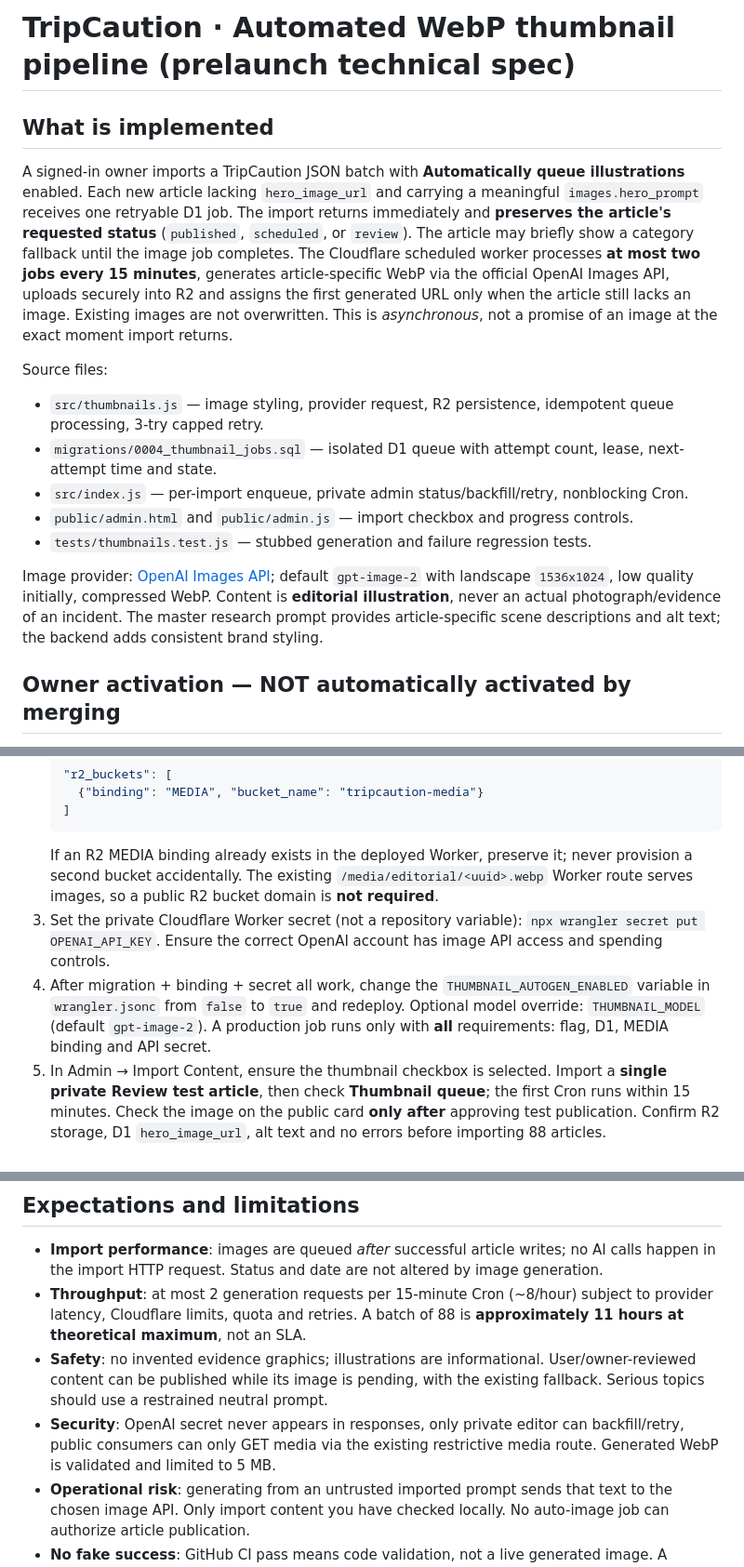
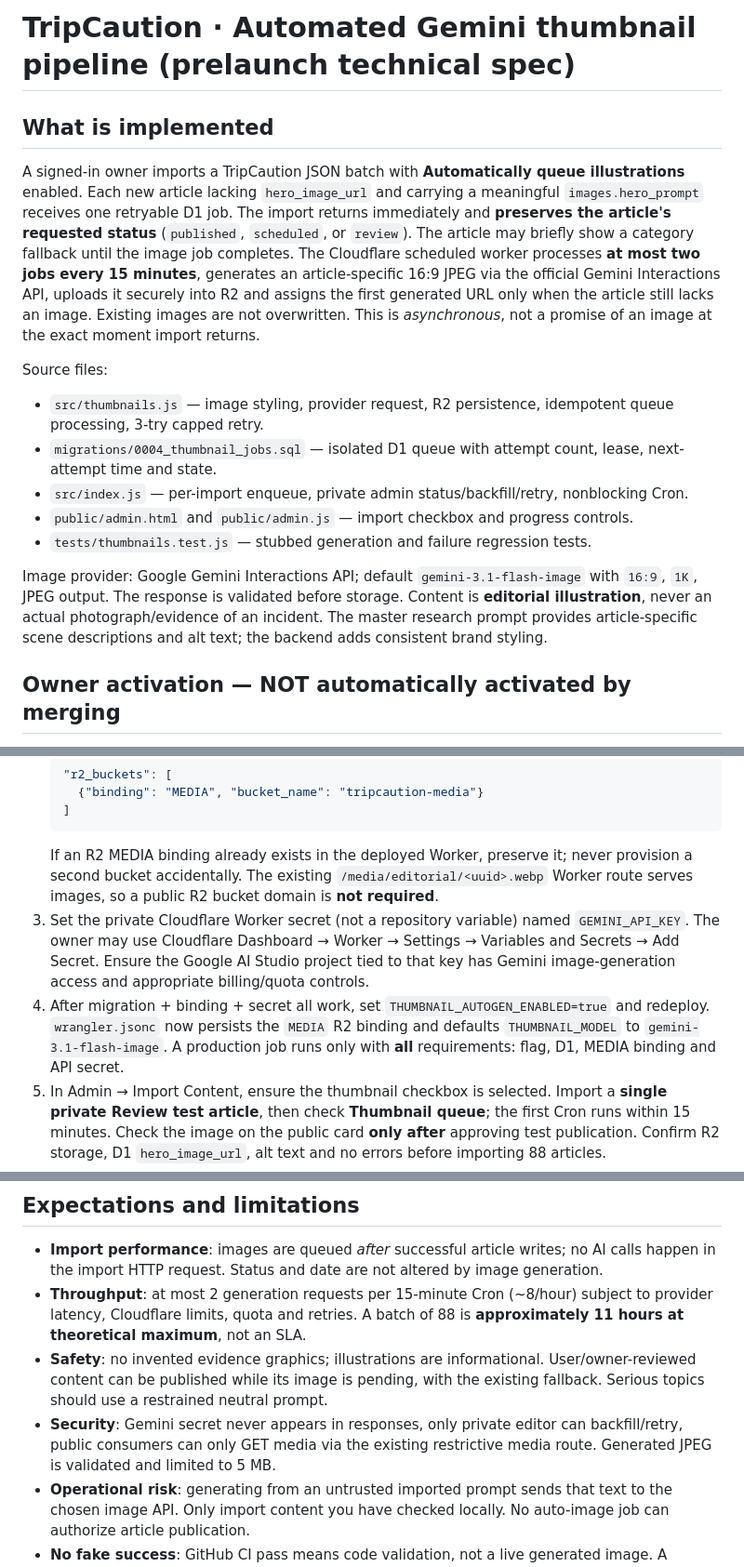
Before and after one commit to kevin4relocate/TripCaution, a Markdown page: docs/PRELAUNCH_AUTOMATED_THUMBNAILS.md, 3 parts joined by grey strips. Shown at 93% size. GitHub-like rendering.

Commit message:
Document Gemini R2 thumbnail activation

````diff
--- a/docs/PRELAUNCH_AUTOMATED_THUMBNAILS.md
+++ b/docs/PRELAUNCH_AUTOMATED_THUMBNAILS.md
@@ -1,7 +1,7 @@
-# TripCaution · Automated WebP thumbnail pipeline (prelaunch technical spec)
+# TripCaution · Automated Gemini thumbnail pipeline (prelaunch technical spec)
 
 ## What is implemented
-A signed-in owner imports a TripCaution JSON batch with **Automatically queue illustrations** enabled. Each new article lacking `hero_image_url` and carrying a meaningful `images.hero_prompt` receives one retryable D1 job. The import returns immediately and **preserves the article's requested status** (`published`, `scheduled`, or `review`). The article may briefly show a category fallback until the image job completes. The Cloudflare scheduled worker processes **at most two jobs every 15 minutes**, generates article-specific WebP via the official OpenAI Images API, uploads securely into R2 and assigns the first generated URL only when the article still lacks an image. Existing images are not overwritten. This is *asynchronous*, not a promise of an image at the exact moment import returns.
+A signed-in owner imports a TripCaution JSON batch with **Automatically queue illustrations** enabled. Each new article lacking `hero_image_url` and carrying a meaningful `images.hero_prompt` receives one retryable D1 job. The import returns immediately and **preserves the article's requested status** (`published`, `scheduled`, or `review`). The article may briefly show a category fallback until the image job completes. The Cloudflare scheduled worker processes **at most two jobs every 15 minutes**, generates an article-specific 16:9 JPEG via the official Gemini Interactions API, uploads it securely into R2 and assigns the first generated URL only when the article still lacks an image. Existing images are not overwritten. This is *asynchronous*, not a promise of an image at the exact moment import returns.
 
 Source files:
 - `src/thumbnails.js` — image styling, provider request, R2 persistence, idempotent queue processing, 3-try capped retry.
@@ -10,7 +10,7 @@ Source files:
 - `public/admin.html` and `public/admin.js` — import checkbox and progress controls.
 - `tests/thumbnails.test.js` — stubbed generation and failure regression tests.
 
-Image provider: [OpenAI Images API](https://developers.openai.com/api/docs/guides/image-generation); default `gpt-image-2` with landscape `1536x1024`, low quality initially, compressed WebP. Content is **editorial illustration**, never an actual photograph/evidence of an incident. The master research prompt provides article-specific scene descriptions and alt text; the backend adds consistent brand styling.
+Image provider: Google Gemini Interactions API; default `gemini-3.1-flash-image` with `16:9`, `1K`, JPEG output. The response is validated before storage. Content is **editorial illustration**, never an actual photograph/evidence of an incident. The master research prompt provides article-specific scene descriptions and alt text; the backend adds consistent brand styling.
 
 ## Owner activation — NOT automatically activated by merging
 Image generation is a separately billed API service. The feature is **OFF by default** and cannot work without an image API key and R2. Do not put secret keys in GitHub, JSON imports, article text, or chat.
@@ -25,8 +25,8 @@ Image generation is a separately billed API service. The feature is **OFF by def
    ]
    ```
    If an R2 MEDIA binding already exists in the deployed Worker, preserve it; never provision a second bucket accidentally. The existing `/media/editorial/<uuid>.webp` Worker route serves images, so a public R2 bucket domain is **not required**.
-3. Set the private Cloudflare Worker secret (not a repository variable): `npx wrangler secret put OPENAI_API_KEY`. Ensure the correct OpenAI account has image API access and spending controls.
-4. After migration + binding + secret all work, change the `THUMBNAIL_AUTOGEN_ENABLED` variable in `wrangler.jsonc` from `false` to `true` and redeploy. Optional model override: `THUMBNAIL_MODEL` (default `gpt-image-2`). A production job runs only with **all** requirements: flag, D1, MEDIA binding and API secret.
+3. Set the private Cloudflare Worker secret (not a repository variable) named `GEMINI_API_KEY`. The owner may use Cloudflare Dashboard → Worker → Settings → Variables and Secrets → Add Secret. Ensure the Google AI Studio project tied to that key has Gemini image-generation access and appropriate billing/quota controls.
+4. After migration + binding + secret all work, set `THUMBNAIL_AUTOGEN_ENABLED=true` and redeploy. `wrangler.jsonc` now persists the `MEDIA` R2 binding and defaults `THUMBNAIL_MODEL` to `gemini-3.1-flash-image`. A production job runs only with **all** requirements: flag, D1, MEDIA binding and API secret.
 5. In Admin → Import Content, ensure the thumbnail checkbox is selected. Import a **single private Review test article**, then check **Thumbnail queue**; the first Cron runs within 15 minutes. Check the image on the public card **only after** approving test publication. Confirm R2 storage, D1 `hero_image_url`, alt text and no errors before importing 88 articles.
 6. To populate images for **previously imported** articles with saved prompts, use **Create thumbnails for existing articles** (30 per button press). Repeat after processing, as appropriate. It will not replace existing URLs or generate images for articles lacking meaningful `hero_prompt`. The owner-only Retry endpoint is for a failed missing-image job.
 7. If the API exceeds cost limits, disable `THUMBNAIL_AUTOGEN_ENABLED` and redeploy. Imported content remains intact, and queue state persists. Re-enable after reviewing spend. Three failed attempts end in `failed`, never a silent unlimited retry.
@@ -35,6 +35,6 @@ Image generation is a separately billed API service. The feature is **OFF by def
 - **Import performance**: images are queued *after* successful article writes; no AI calls happen in the import HTTP request. Status and date are not altered by image generation.
 - **Throughput**: at most 2 generation requests per 15-minute Cron (~8/hour) subject to provider latency, Cloudflare limits, quota and retries. A batch of 88 is **approximately 11 hours at theoretical maximum**, not an SLA.
 - **Safety**: no invented evidence graphics; illustrations are informational. User/owner-reviewed content can be published while its image is pending, with the existing fallback. Serious topics should use a restrained neutral prompt.
-- **Security**: OpenAI secret never appears in responses, only private editor can backfill/retry, public consumers can only GET media via the existing restrictive media route. Generated WebP is validated and limited to 5 MB.
+- **Security**: Gemini secret never appears in responses, only private editor can backfill/retry, public consumers can only GET media via the existing restrictive media route. Generated JPEG is validated and limited to 5 MB.
 - **Operational risk**: generating from an untrusted imported prompt sends that text to the chosen image API. Only import content you have checked locally. No auto-image job can authorize article publication.
 - **No fake success**: GitHub CI pass means code validation, not a live generated image. A production end-to-end image check is still required once the user configures a paid account and R2.
````
